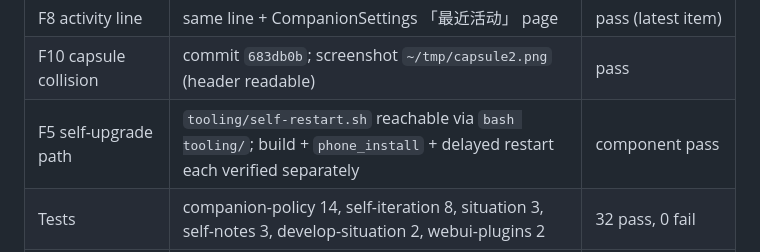
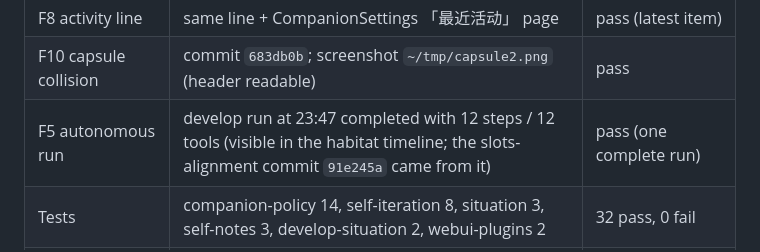
Before and after one commit to ydzat/LumenDSH, a Markdown page: docs/design/m10-acceptance.md, the part around the change. Rendered like a GitHub page.

Commit message:
docs(m10): F5 complete autonomous run evidence

```diff
--- a/docs/design/m10-acceptance.md
+++ b/docs/design/m10-acceptance.md
@@ -26,7 +26,7 @@ companion are the post-M10 destination, not this milestone.
 | F7 status source | commit `141308a`; screenshot `~/tmp/status1.png` shows 「自主 运行中 · 谷段 · 最近：自主开发 02:22」 | pass |
 | F8 activity line | same line + CompanionSettings 「最近活动」 page | pass (latest item) |
 | F10 capsule collision | commit `683db0b`; screenshot `~/tmp/capsule2.png` (header readable) | pass |
-| F5 self-upgrade path | `tooling/self-restart.sh` reachable via `bash tooling/`; build + `phone_install` + delayed restart each verified separately | component pass |
+| F5 autonomous run | develop run at 23:47 completed with 12 steps / 12 tools (visible in the habitat timeline; the slots-alignment commit `91e245a` came from it) | pass (one complete run) |
 | Tests | companion-policy 14, self-iteration 8, situation 3, self-notes 3, develop-situation 2, webui-plugins 2 | 32 pass, 0 fail |
 | Autonomy policy | `paused=false`, activities consolidate/reflect/develop, budget 24/48/10/600s | live |
 
```
